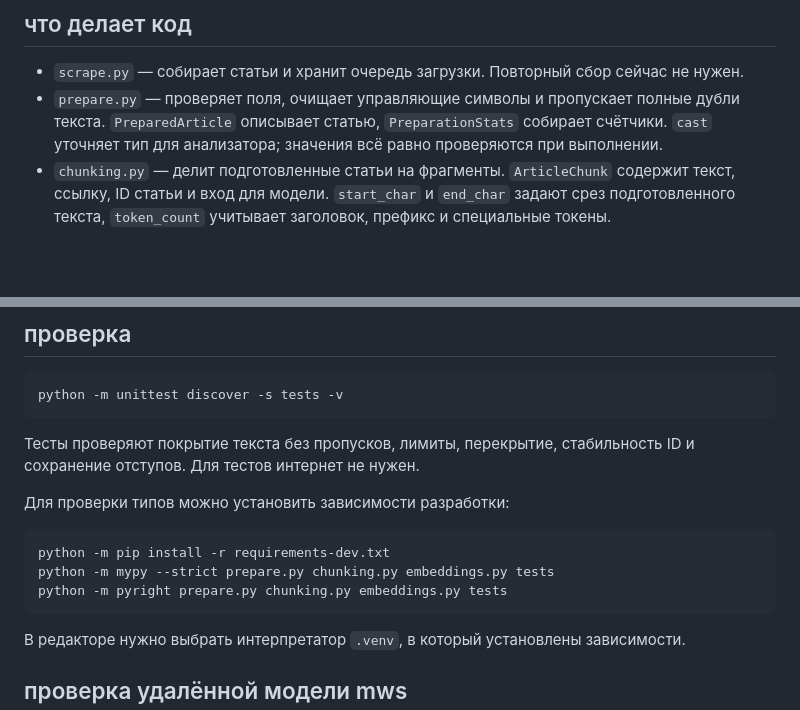
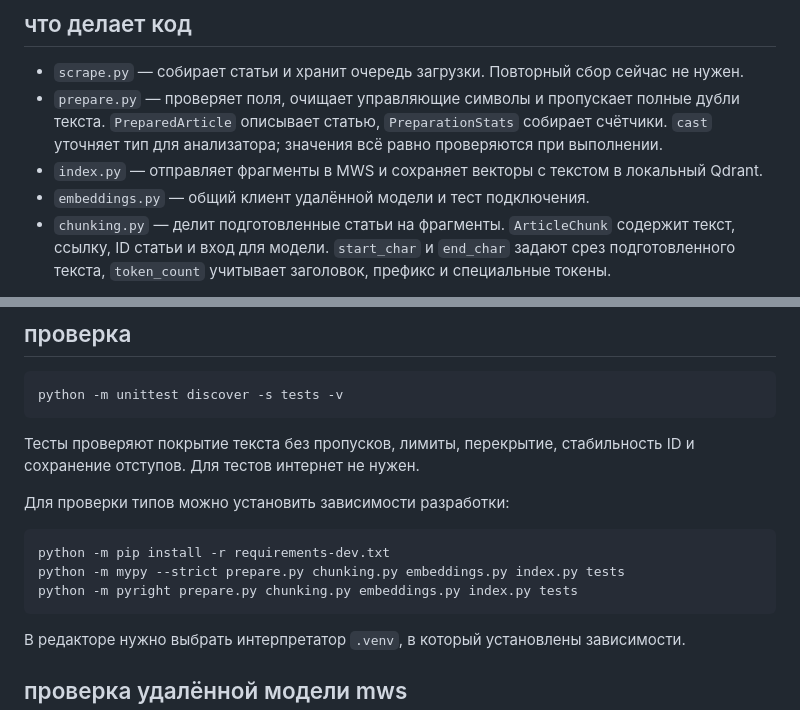
Before and after one commit to karas3vv/ssu-search-engine, a Markdown page: README.md, 2 parts joined by grey strips. Rendered like a GitHub page; blank space fills up the shorter version.

````diff
--- a/README.md
+++ b/README.md
@@ -16,6 +16,8 @@ python -m pip install -r requirements.txt
 
 - `scrape.py` — собирает статьи и хранит очередь загрузки. Повторный сбор сейчас не нужен.
 - `prepare.py` — проверяет поля, очищает управляющие символы и пропускает полные дубли текста. `PreparedArticle` описывает статью, `PreparationStats` собирает счётчики. `cast` уточняет тип для анализатора; значения всё равно проверяются при выполнении.
+- `index.py` — отправляет фрагменты в MWS и сохраняет векторы с текстом в локальный Qdrant.
+- `embeddings.py` — общий клиент удалённой модели и тест подключения.
 - `chunking.py` — делит подготовленные статьи на фрагменты. `ArticleChunk` содержит текст, ссылку, ID статьи и вход для модели. `start_char` и `end_char` задают срез подготовленного текста, `token_count` учитывает заголовок, префикс и специальные токены.
 
 Проверить корпус:
@@ -66,8 +68,8 @@ python -m unittest discover -s tests -v
 
 ```bash
 python -m pip install -r requirements-dev.txt
-python -m mypy --strict prepare.py chunking.py embeddings.py tests
-python -m pyright prepare.py chunking.py embeddings.py tests
+python -m mypy --strict prepare.py chunking.py embeddings.py index.py tests
+python -m pyright prepare.py chunking.py embeddings.py index.py tests
 ```
 
 В редакторе нужно выбрать интерпретатор `.venv`, в который установлены зависимости.
````
Also changed, not shown: other parts of README.md (+39 -1 lines).
